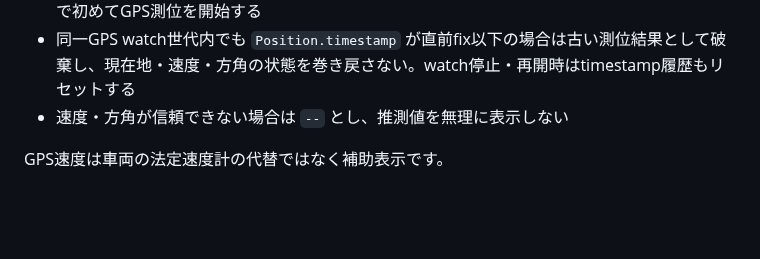
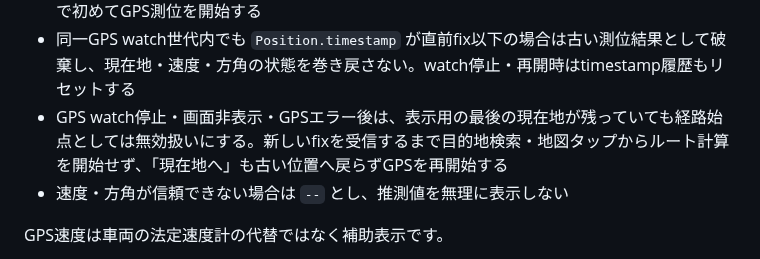
Before and after one commit to kobitworks/autoai_poc, a Markdown page: tablet-nav/README.md, the part around the change. GitHub-like rendering; blank space fills up the shorter version.

Commit message:
NAV-018 document stale fix routing guard

```diff
--- a/tablet-nav/README.md
+++ b/tablet-nav/README.md
@@ -35,6 +35,7 @@ GPS現在地・地図追従・速度・方角表示を develop に実装済み
 - GPS watchの停止・再開始ごとに世代番号を更新し、旧watch由来の遅延callbackは無視する。再開直後に古い位置fixが現在位置・速度・方角推定へ混入しないようにする
 - 初期ロード時点でページが非表示の場合は `watchPosition` を開始せず、表示状態へ戻った時点で初めてGPS測位を開始する
 - 同一GPS watch世代内でも `Position.timestamp` が直前fix以下の場合は古い測位結果として破棄し、現在地・速度・方角の状態を巻き戻さない。watch停止・再開時はtimestamp履歴もリセットする
+- GPS watch停止・画面非表示・GPSエラー後は、表示用の最後の現在地が残っていても経路始点としては無効扱いにする。新しいfixを受信するまで目的地検索・地図タップからルート計算を開始せず、「現在地へ」も古い位置へ戻らずGPSを再開始する
 - 速度・方角が信頼できない場合は `--` とし、推測値を無理に表示しない
 
 GPS速度は車両の法定速度計の代替ではなく補助表示です。
```
